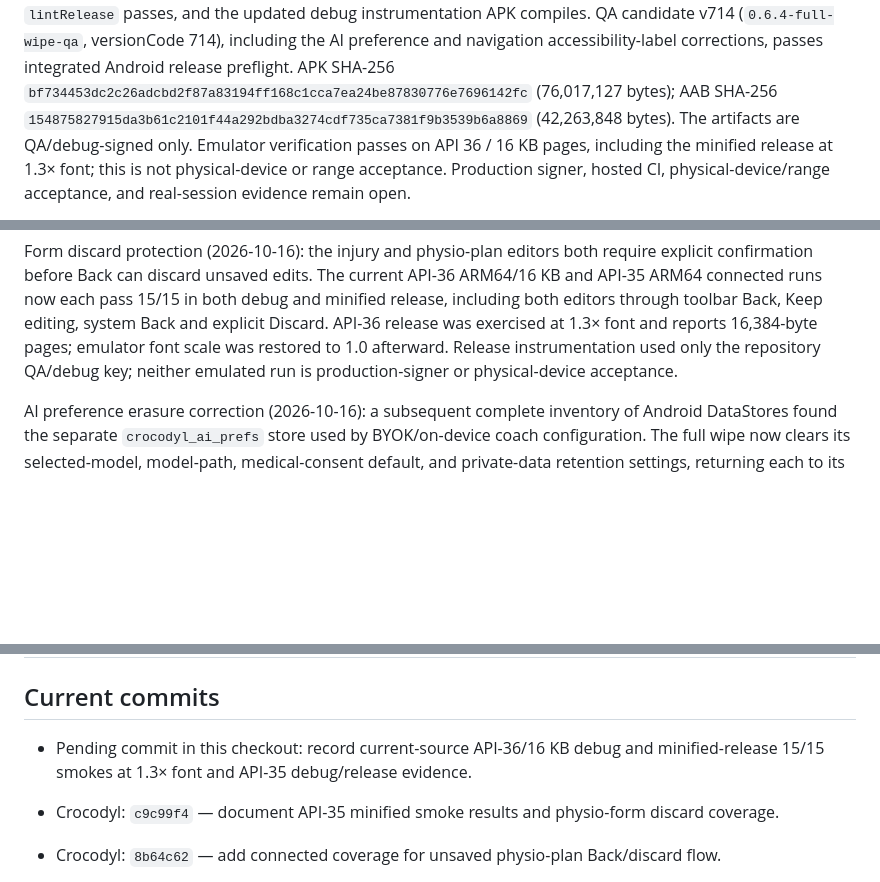
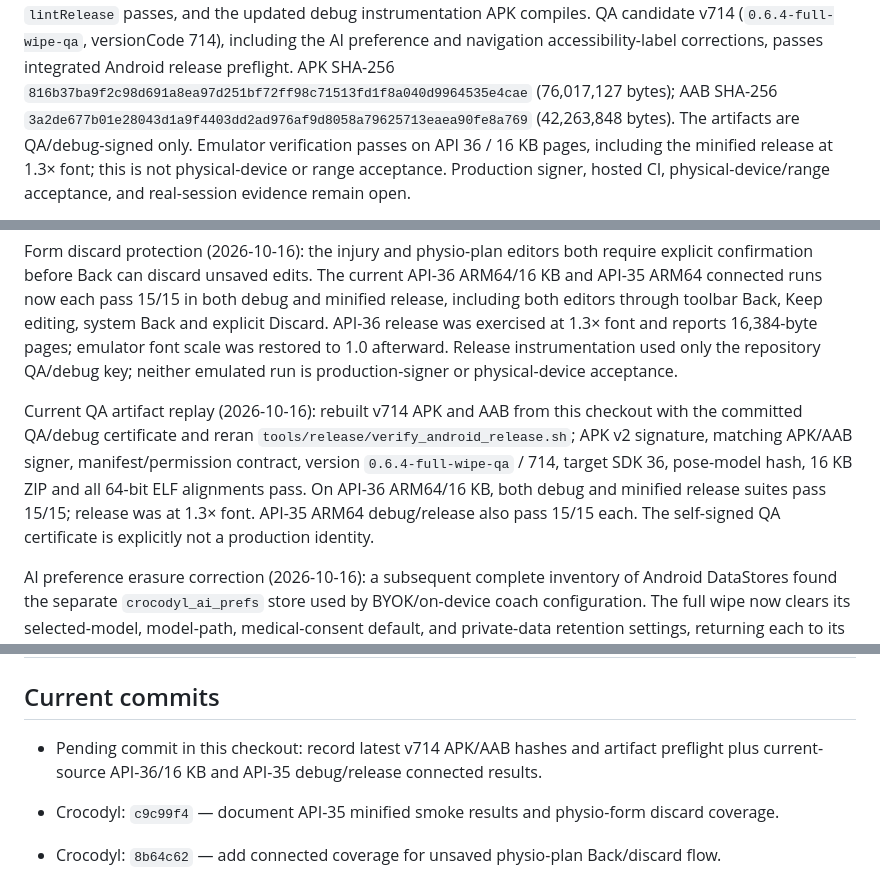
Before and after one commit to mbaliga/Form-analyser, a Markdown page: docs/crocodyl/PRODUCTION_STATUS.md, 3 parts joined by grey strips. Rendered like a GitHub page; blank space fills up the shorter version.

Commit message:
docs(release): index API 36 QA artifacts and smokes

```diff
--- a/docs/crocodyl/PRODUCTION_STATUS.md
+++ b/docs/crocodyl/PRODUCTION_STATUS.md
@@ -13,8 +13,8 @@ Current-source Android debug/release wipe regressions pass freshly, `lintRelease
 updated debug instrumentation APK compiles. QA candidate v714 (`0.6.4-full-wipe-qa`, versionCode
 714), including the AI preference and navigation accessibility-label corrections, passes integrated
 Android release preflight. APK SHA-256
-`bf734453dc2c26adcbd2f87a83194ff168c1cca7ea24be87830776e7696142fc` (76,017,127 bytes); AAB
-SHA-256 `154875827915da3b61c2101f44a292bdba3274cdf735ca7381f9b3539b6a8869` (42,263,848 bytes).
+`816b37ba9f2c98d691a8ea97d251bf72ff98c71513fd1f8a040d9964535e4cae` (76,017,127 bytes); AAB
+SHA-256 `3a2de677b01e28043d1a9f4403dd2ad976af9d8058a79625713eaea90fe8a769` (42,263,848 bytes).
 The artifacts are QA/debug-signed only. Emulator verification passes on API 36 / 16 KB pages,
 including the minified release at 1.3× font; this is not physical-device or range acceptance.
 Production signer, hosted CI, physical-device/range acceptance, and real-session evidence remain
@@ -38,6 +38,13 @@ through toolbar Back, Keep editing, system Back and explicit Discard. API-36 rel
 at 1.3× font and reports 16,384-byte pages; emulator font scale was restored to 1.0 afterward.
 Release instrumentation used only the repository QA/debug key; neither emulated run is
 production-signer or physical-device acceptance.
+
+Current QA artifact replay (2026-10-16): rebuilt v714 APK and AAB from this checkout with the
+committed QA/debug certificate and reran `tools/release/verify_android_release.sh`; APK v2 signature,
+matching APK/AAB signer, manifest/permission contract, version `0.6.4-full-wipe-qa` / 714, target
+SDK 36, pose-model hash, 16 KB ZIP and all 64-bit ELF alignments pass. On API-36 ARM64/16 KB, both
+debug and minified release suites pass 15/15; release was at 1.3× font. API-35 ARM64 debug/release
+also pass 15/15 each. The self-signed QA certificate is explicitly not a production identity.
 
 AI preference erasure correction (2026-10-16): a subsequent complete inventory of Android
 DataStores found the separate `crocodyl_ai_prefs` store used by BYOK/on-device coach configuration.
@@ -730,8 +737,8 @@ signing remains open.
 
 ## Current commits
 
-- Pending commit in this checkout: record current-source API-36/16 KB debug and minified-release
-  15/15 smokes at 1.3× font and API-35 debug/release evidence.
+- Pending commit in this checkout: record latest v714 APK/AAB hashes and artifact preflight plus
+  current-source API-36/16 KB and API-35 debug/release connected results.
 - Crocodyl: `c9c99f4` — document API-35 minified smoke results and physio-form discard coverage.
 - Crocodyl: `8b64c62` — add connected coverage for unsaved physio-plan Back/discard flow.
 - Crocodyl: `25426c8` — guard unsaved injury edits on system/toolbar Back and record verified release evidence.
```
Also changed, not shown: docs/crocodyl/RELEASE_ACCEPTANCE_CHECKLIST.md (+3 -2 lines).
